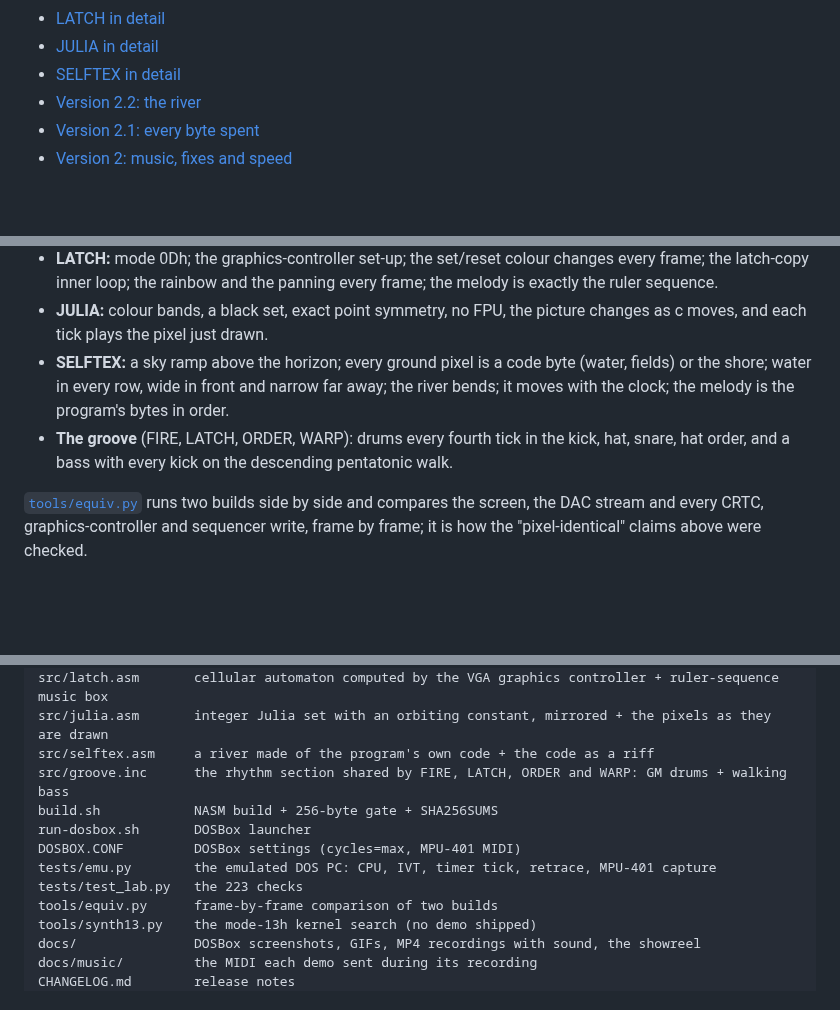
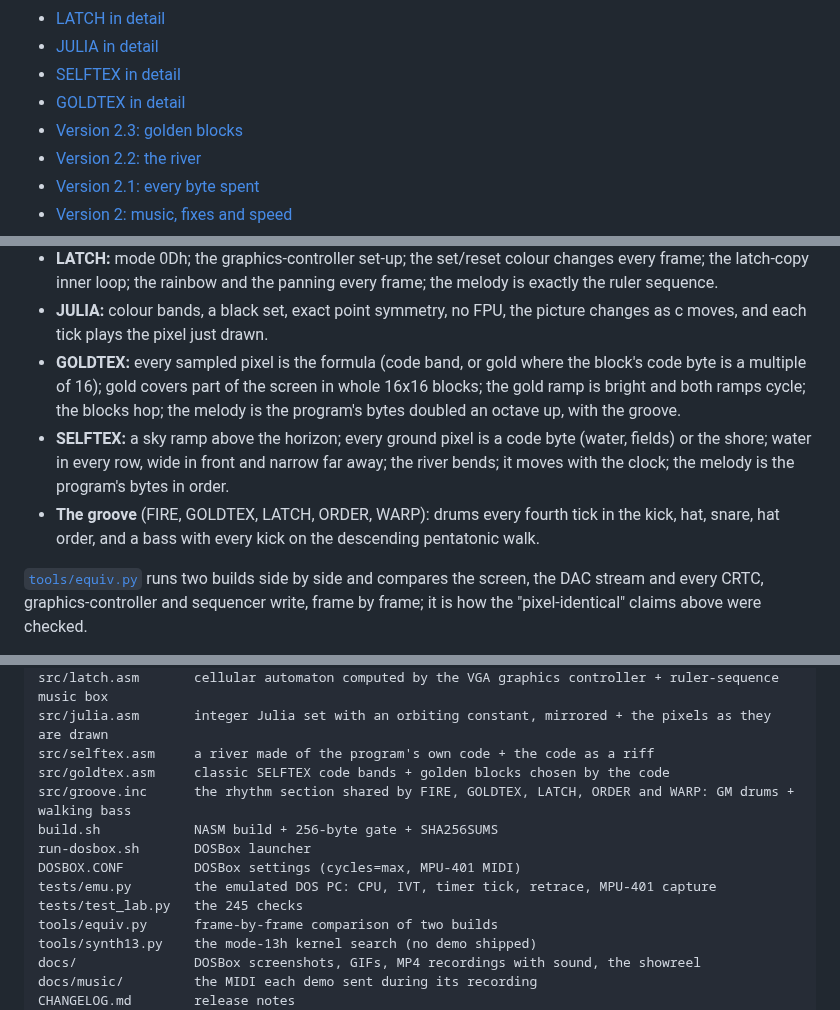
Before and after one commit to djayuffe/uber256-lab, a Markdown page: README.md, 3 parts joined by grey strips. Drawn GitHub-style; blank space fills up the shorter version.

```diff
--- a/README.md
+++ b/README.md
@@ -46,6 +47,8 @@ in DOSBox with the MIDI they actually sent, rendered through the FluidR3 General
 - [LATCH in detail](#latch-in-detail)
 - [JULIA in detail](#julia-in-detail)
 - [SELFTEX in detail](#selftex-in-detail)
+- [GOLDTEX in detail](#goldtex-in-detail)
+- [Version 2.3: golden blocks](#version-23-golden-blocks)
 - [Version 2.2: the river](#version-22-the-river)
 - [Version 2.1: every byte spent](#version-21-every-byte-spent)
 - [Version 2: music, fixes and speed](#version-2-music-fixes-and-speed)
@@ -643,10 +670,13 @@ so a handler that trusts DS fails); an MPU-401 whose bytes are captured once it
   loop; the rainbow and the panning every frame; the melody is exactly the ruler sequence.
 - **JULIA:** colour bands, a black set, exact point symmetry, no FPU, the picture changes as c moves, and each tick plays
   the pixel just drawn.
+- **GOLDTEX:** every sampled pixel is the formula (code band, or gold where the block's code byte is a multiple of 16);
+  gold covers part of the screen in whole 16x16 blocks; the gold ramp is bright and both ramps cycle; the blocks hop;
+  the melody is the program's bytes doubled an octave up, with the groove.
 - **SELFTEX:** a sky ramp above the horizon; every ground pixel is a code byte (water, fields) or the shore; water in
   every row, wide in front and narrow far away; the river bends; it moves with the clock; the melody is the program's
   bytes in order.
-- **The groove** (FIRE, LATCH, ORDER, WARP): drums every fourth tick in the kick, hat, snare, hat order, and a
+- **The groove** (FIRE, GOLDTEX, LATCH, ORDER, WARP): drums every fourth tick in the kick, hat, snare, hat order, and a
   bass with every kick on the descending pentatonic walk.
 
 [`tools/equiv.py`](tools/equiv.py) runs two builds side by side and compares the screen, the DAC stream and every CRTC,
@@ -696,12 +726,13 @@ src/warp.asm        DOS screen warped by CRTC character height and row stride +
 src/latch.asm       cellular automaton computed by the VGA graphics controller + ruler-sequence music box
 src/julia.asm       integer Julia set with an orbiting constant, mirrored + the pixels as they are drawn
 src/selftex.asm     a river made of the program's own code + the code as a riff
-src/groove.inc      the rhythm section shared by FIRE, LATCH, ORDER and WARP: GM drums + walking bass
+src/goldtex.asm     classic SELFTEX code bands + golden blocks chosen by the code
+src/groove.inc      the rhythm section shared by FIRE, GOLDTEX, LATCH, ORDER and WARP: GM drums + walking bass
 build.sh            NASM build + 256-byte gate + SHA256SUMS
 run-dosbox.sh       DOSBox launcher
 DOSBOX.CONF         DOSBox settings (cycles=max, MPU-401 MIDI)
 tests/emu.py        the emulated DOS PC: CPU, IVT, timer tick, retrace, MPU-401 capture
-tests/test_lab.py   the 223 checks
+tests/test_lab.py   the 245 checks
 tools/equiv.py      frame-by-frame comparison of two builds
 tools/synth13.py    the mode-13h kernel search (no demo shipped)
 docs/               DOSBox screenshots, GIFs, MP4 recordings with sound, the showreel
```
Also changed, not shown: other parts of README.md (+33 -8 lines), CHANGELOG.md (+3 -0 lines), docs/gallery.jpg, 6 other files.
